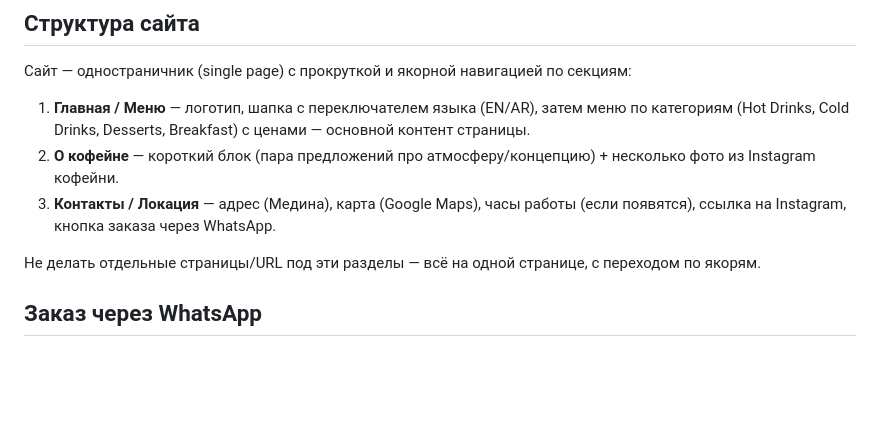
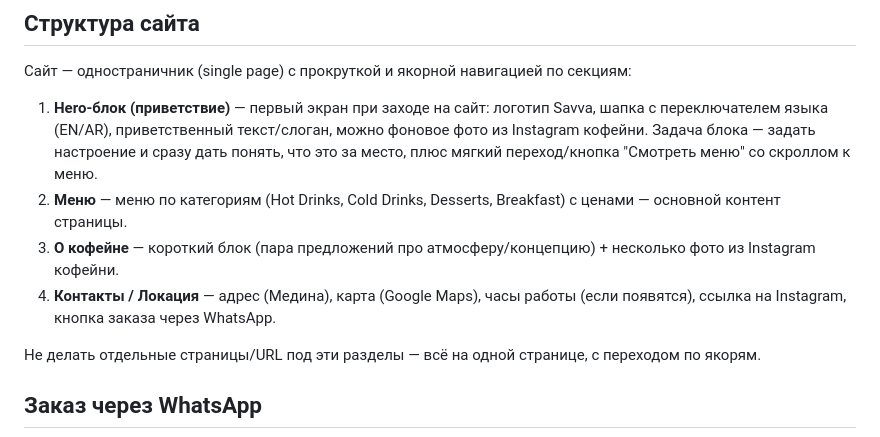
Before and after one commit to MuslimAdzhamatov/savva, a Markdown page: CLAUDE.md, the part around the change. Drawn GitHub-style; blank space fills up the shorter version.

Commit message:
Добавлен hero-блок приветствия перед меню в структуру сайта

```diff
--- a/CLAUDE.md
+++ b/CLAUDE.md
@@ -6,9 +6,10 @@
 
 Сайт — одностраничник (single page) с прокруткой и якорной навигацией по секциям:
 
-1. **Главная / Меню** — логотип, шапка с переключателем языка (EN/AR), затем меню по категориям (Hot Drinks, Cold Drinks, Desserts, Breakfast) с ценами — основной контент страницы.
-2. **О кофейне** — короткий блок (пара предложений про атмосферу/концепцию) + несколько фото из Instagram кофейни.
-3. **Контакты / Локация** — адрес (Медина), карта (Google Maps), часы работы (если появятся), ссылка на Instagram, кнопка заказа через WhatsApp.
+1. **Hero-блок (приветствие)** — первый экран при заходе на сайт: логотип Savva, шапка с переключателем языка (EN/AR), приветственный текст/слоган, можно фоновое фото из Instagram кофейни. Задача блока — задать настроение и сразу дать понять, что это за место, плюс мягкий переход/кнопка "Смотреть меню" со скроллом к меню.
+2. **Меню** — меню по категориям (Hot Drinks, Cold Drinks, Desserts, Breakfast) с ценами — основной контент страницы.
+3. **О кофейне** — короткий блок (пара предложений про атмосферу/концепцию) + несколько фото из Instagram кофейни.
+4. **Контакты / Локация** — адрес (Медина), карта (Google Maps), часы работы (если появятся), ссылка на Instagram, кнопка заказа через WhatsApp.
 
 Не делать отдельные страницы/URL под эти разделы — всё на одной странице, с переходом по якорям.
 
```
